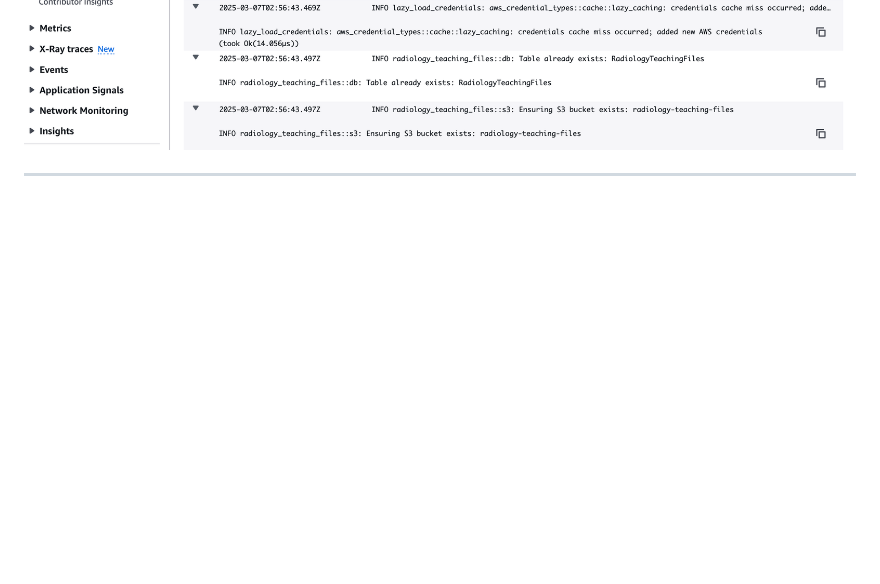
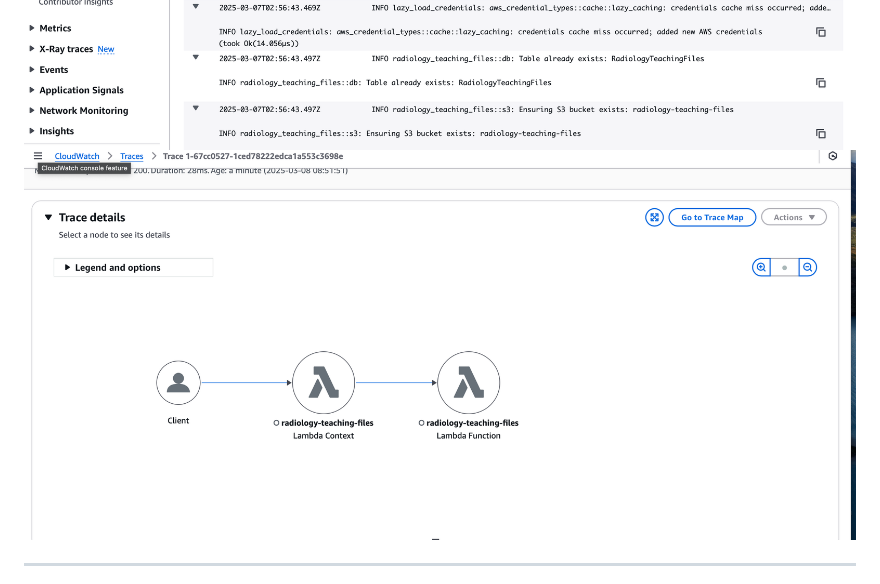
Before and after one commit to mille055/ai_oral_boards, a Markdown page: README.md, the part around the change. GitHub-like rendering; pictures changed too: assets/tracing.png (added); blank space fills up the shorter version.

```diff
--- a/README.md
+++ b/README.md
@@ -36,6 +36,7 @@ Before setting up, ensure you have:
 ![png](assets/upload2success.png)
 ![png](assets/dbconsole2.png)
 ![png](assets/logging.png)
+![png](assets/tracing.png)
 
 ---
 The interface can be found at [https://radiology-teaching-files.s3.amazonaws.com/frontend/index.html](https://radiology-teaching-files.s3.amazonaws.com/frontend/index.html). As of right now, the image viewer is not fully deployed,but the components for this miniproject of a rust lambda microservice communicating with a DynamoDB database has been deployed.
```
